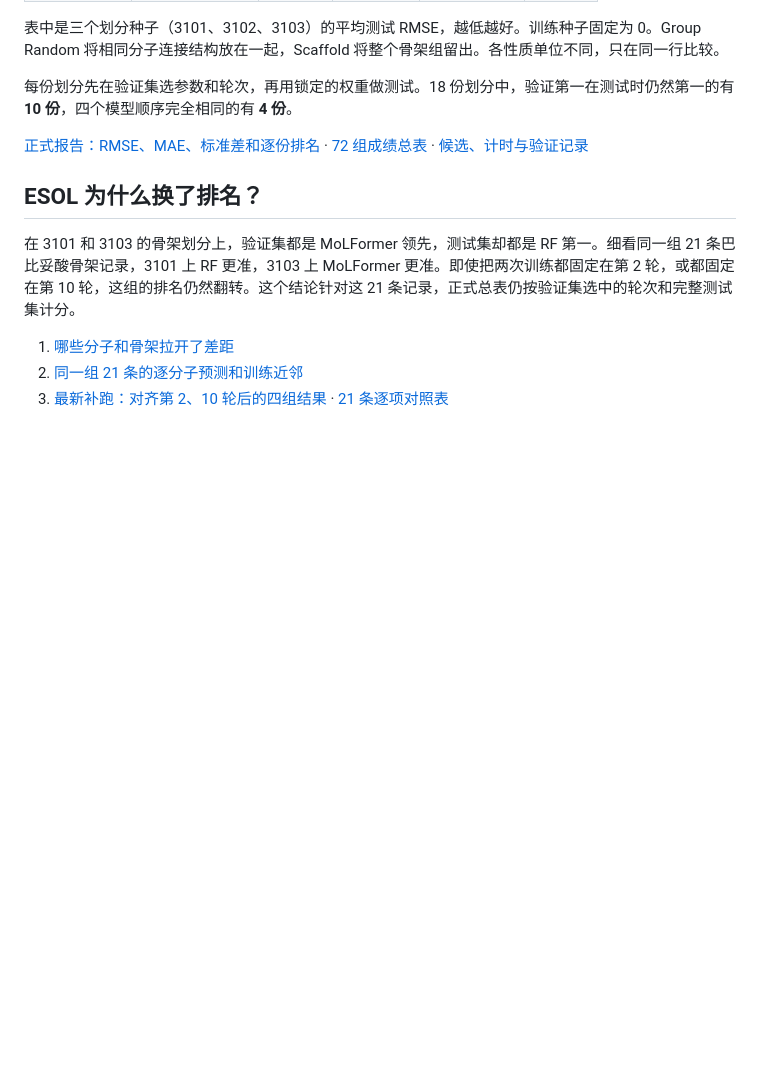
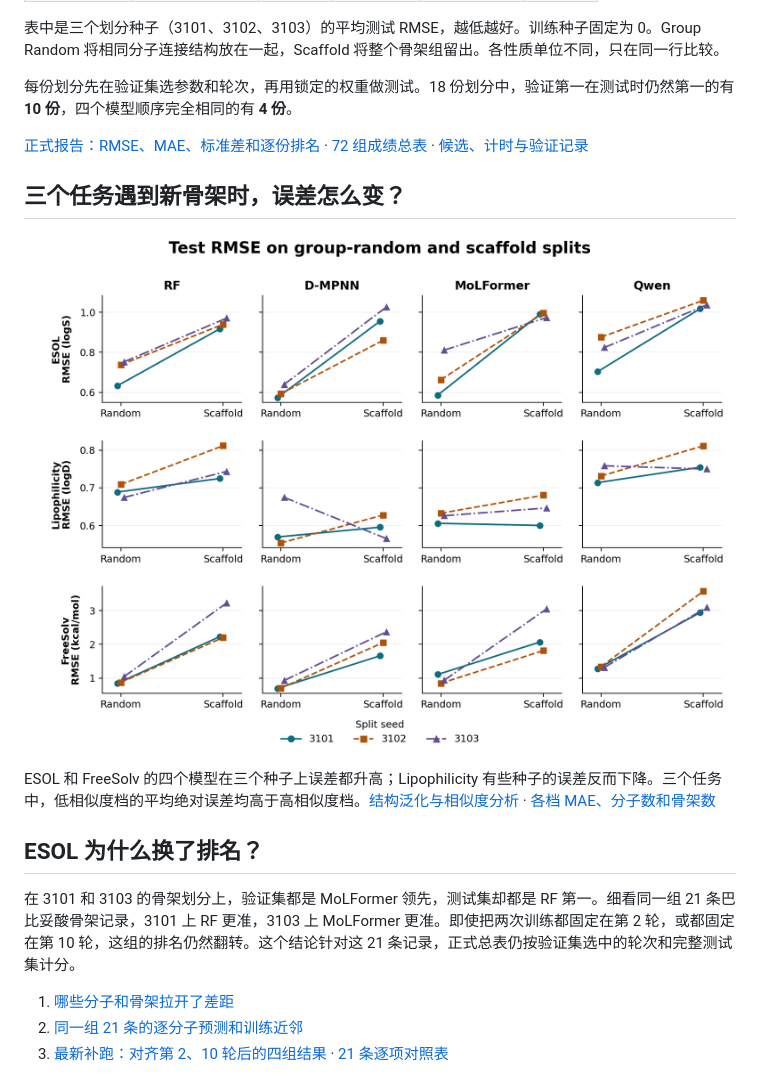
Before and after one commit to WeihanChen000/dsc6020-molecular-property, a Markdown page: README.md, the part around the change. Drawn GitHub-style; pictures changed too: results/structure/generalization.png (added); blank space fills up the shorter version.

```diff
--- a/README.md
+++ b/README.md
@@ -21,6 +21,12 @@ D-MPNN 在六种设置中有五种取得最低的平均测试 RMSE 和 MAE。亲
 
 [正式报告：RMSE、MAE、标准差和逐份排名](results/README.md) · [72 组成绩总表](results/all_scores.csv) · [候选、计时与验证记录](results/validation/README.md)
 
+## 三个任务遇到新骨架时，误差怎么变？
+
+![ESOL、Lipophilicity、FreeSolv 上四模型在三个划分种子的配对测试 RMSE](results/structure/generalization.png)
+
+ESOL 和 FreeSolv 的四个模型在三个种子上误差都升高；Lipophilicity 有些种子的误差反而下降。三个任务中，低相似度档的平均绝对误差均高于高相似度档。[结构泛化与相似度分析](results/structure/README.md) · [各档 MAE、分子数和骨架数](results/structure/bins_pooled.csv)
+
 ## ESOL 为什么换了排名？
 
 在 3101 和 3103 的骨架划分上，验证集都是 MoLFormer 领先，测试集却都是 RF 第一。细看同一组 21 条巴比妥酸骨架记录，3101 上 RF 更准，3103 上 MoLFormer 更准。即使把两次训练都固定在第 2 轮，或都固定在第 10 轮，这组的排名仍然翻转。这个结论针对这 21 条记录，正式总表仍按验证集选中的轮次和完整测试集计分。
```
Also changed, not shown: results/README.md (+2 -0 lines), results/structure/README.md (added, +63 -0 lines), results/structure/similarity_mae.png (added), 8 other files.
